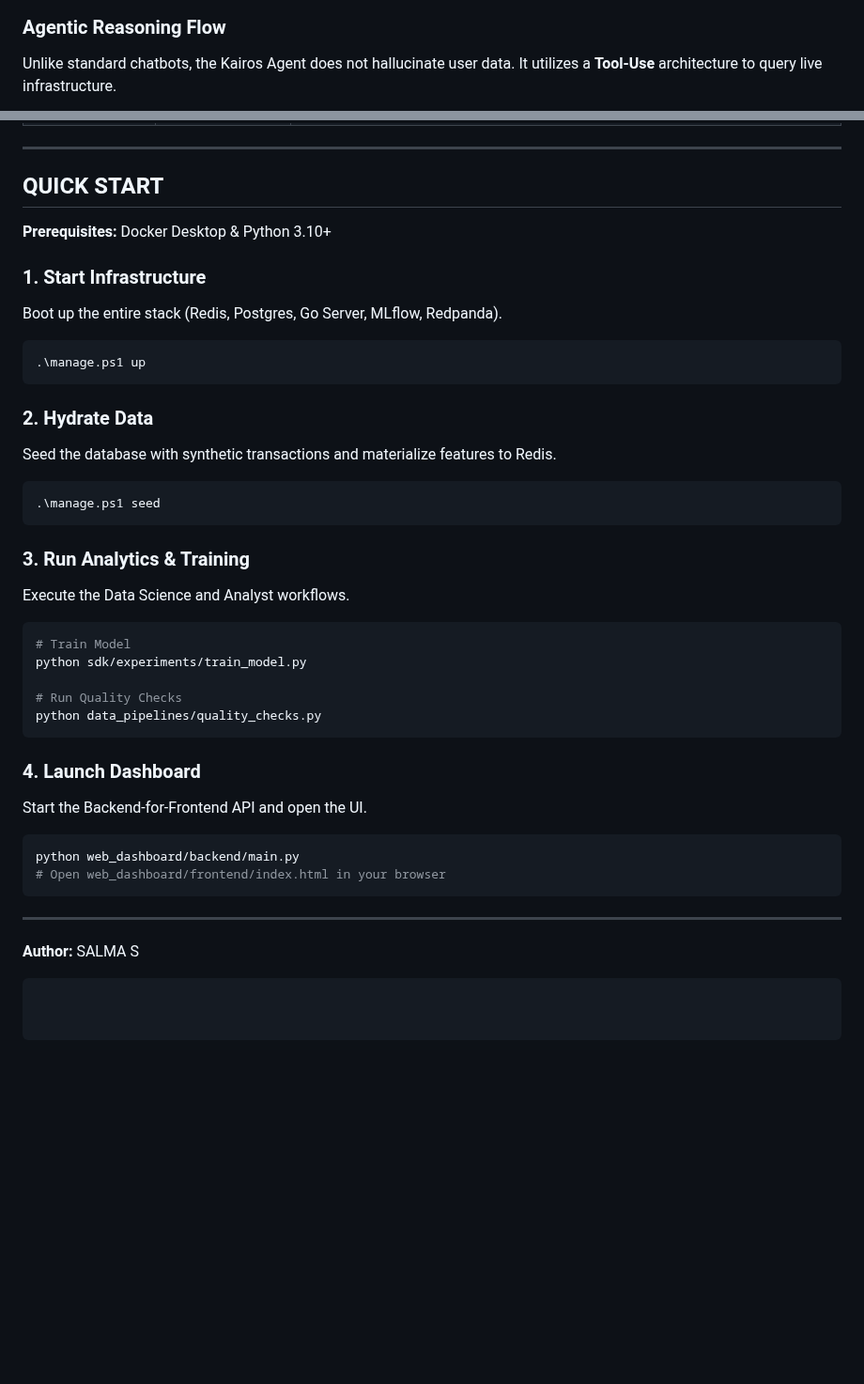
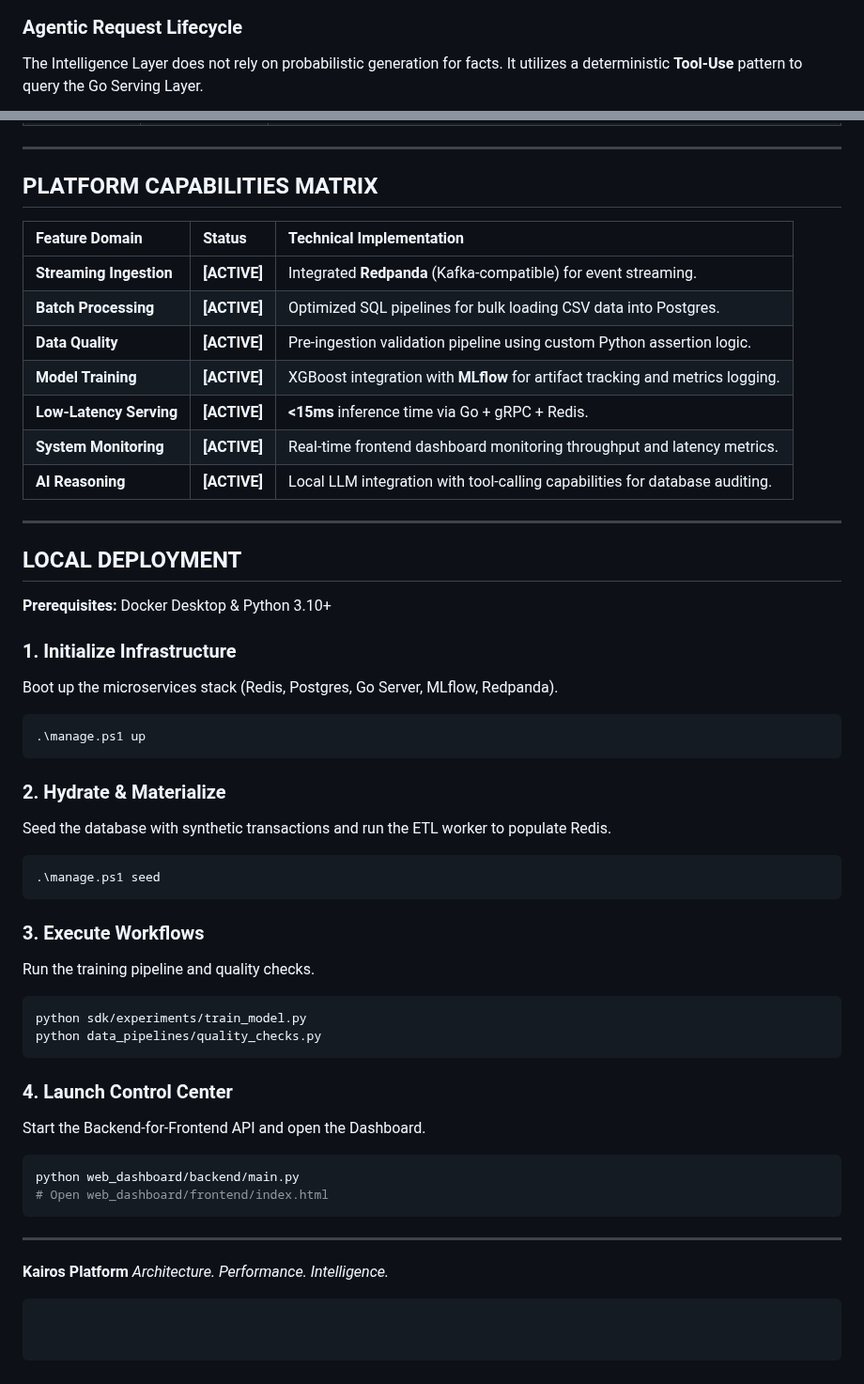
Before and after one commit to SalmaTech-03/kairos-platform, a Markdown page: README.md, 2 parts joined by grey strips. Shown at 94% size. Drawn GitHub-style; blank space fills up the shorter version.

````diff
--- a/README.md
+++ b/README.md
@@ -48,8 +44,8 @@ graph TD
     end
 ```
 
-### Agentic Reasoning Flow
-Unlike standard chatbots, the Kairos Agent does not hallucinate user data. It utilizes a **Tool-Use** architecture to query live infrastructure.
+### Agentic Request Lifecycle
+The Intelligence Layer does not rely on probabilistic generation for facts. It utilizes a deterministic **Tool-Use** pattern to query the Go Serving Layer.
 
 ```mermaid
 sequenceDiagram
@@ -117,40 +100,52 @@ This platform was engineered to bridge the gap between distinct data roles. Belo
 
 ---
 
-## QUICK START
+## PLATFORM CAPABILITIES MATRIX
+
+| Feature Domain | Status | Technical Implementation |
+| :--- | :--- | :--- |
+| **Streaming Ingestion** | **[ACTIVE]** | Integrated **Redpanda** (Kafka-compatible) for event streaming. |
+| **Batch Processing** | **[ACTIVE]** | Optimized SQL pipelines for bulk loading CSV data into Postgres. |
+| **Data Quality** | **[ACTIVE]** | Pre-ingestion validation pipeline using custom Python assertion logic. |
+| **Model Training** | **[ACTIVE]** | XGBoost integration with **MLflow** for artifact tracking and metrics logging. |
+| **Low-Latency Serving** | **[ACTIVE]** | **<15ms** inference time via Go + gRPC + Redis. |
+| **System Monitoring** | **[ACTIVE]** | Real-time frontend dashboard monitoring throughput and latency metrics. |
+| **AI Reasoning** | **[ACTIVE]** | Local LLM integration with tool-calling capabilities for database auditing. |
+
+---
+
+## LOCAL DEPLOYMENT
 
 **Prerequisites:** Docker Desktop & Python 3.10+
 
-### 1. Start Infrastructure
-Boot up the entire stack (Redis, Postgres, Go Server, MLflow, Redpanda).
+### 1. Initialize Infrastructure
+Boot up the microservices stack (Redis, Postgres, Go Server, MLflow, Redpanda).
 ```powershell
 .\manage.ps1 up
 ```
 
-### 2. Hydrate Data
-Seed the database with synthetic transactions and materialize features to Redis.
+### 2. Hydrate & Materialize
+Seed the database with synthetic transactions and run the ETL worker to populate Redis.
 ```powershell
 .\manage.ps1 seed
 ```
 
-### 3. Run Analytics & Training
-Execute the Data Science and Analyst workflows.
+### 3. Execute Workflows
+Run the training pipeline and quality checks.
 ```powershell
-# Train Model
 python sdk/experiments/train_model.py
-
-# Run Quality Checks
 python data_pipelines/quality_checks.py
 ```
 
-### 4. Launch Dashboard
-Start the Backend-for-Frontend API and open the UI.
+### 4. Launch Control Center
+Start the Backend-for-Frontend API and open the Dashboard.
 ```powershell
 python web_dashboard/backend/main.py
-# Open web_dashboard/frontend/index.html in your browser
+# Open web_dashboard/frontend/index.html
 ```
 
 ---
 
-**Author:** SALMA S
+**Kairos Platform**
+*Architecture. Performance. Intelligence.*
 ```
````
Also changed, not shown: other parts of README.md (+52 -69 lines).
